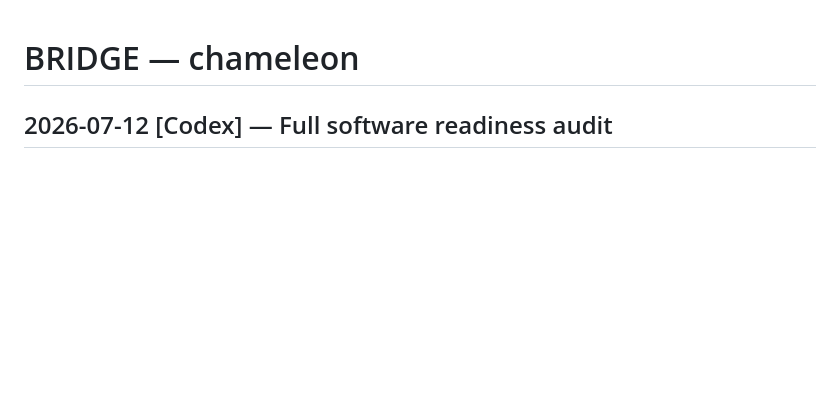
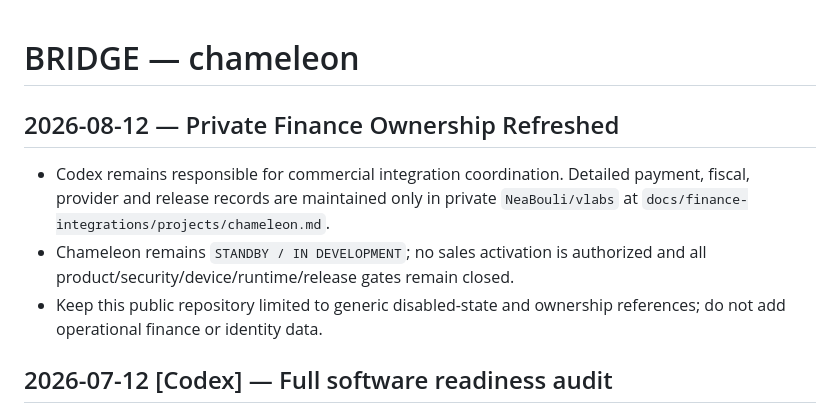
Before and after one commit to NeaBouli/chameleon, a Markdown page: BRIDGE.md, the part around the change. Rendered like a GitHub page; blank space fills up the shorter version.

Commit message:
docs: refresh private finance ownership pointer

```diff
--- a/BRIDGE.md
+++ b/BRIDGE.md
@@ -1,4 +1,16 @@
 # BRIDGE — chameleon
+
+## 2026-08-12 — Private Finance Ownership Refreshed
+
+- Codex remains responsible for commercial integration coordination. Detailed
+  payment, fiscal, provider and release records are maintained only in private
+  `NeaBouli/vlabs` at
+  `docs/finance-integrations/projects/chameleon.md`.
+- Chameleon remains `STANDBY / IN DEVELOPMENT`; no sales activation is
+  authorized and all product/security/device/runtime/release gates remain
+  closed.
+- Keep this public repository limited to generic disabled-state and ownership
+  references; do not add operational finance or identity data.
 
 ## 2026-07-12 [Codex] — Full software readiness audit
 
```
